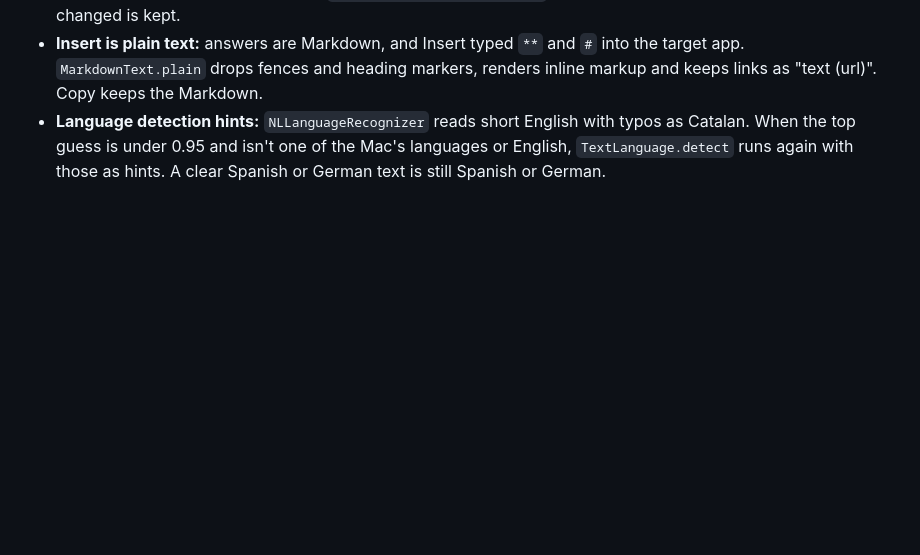
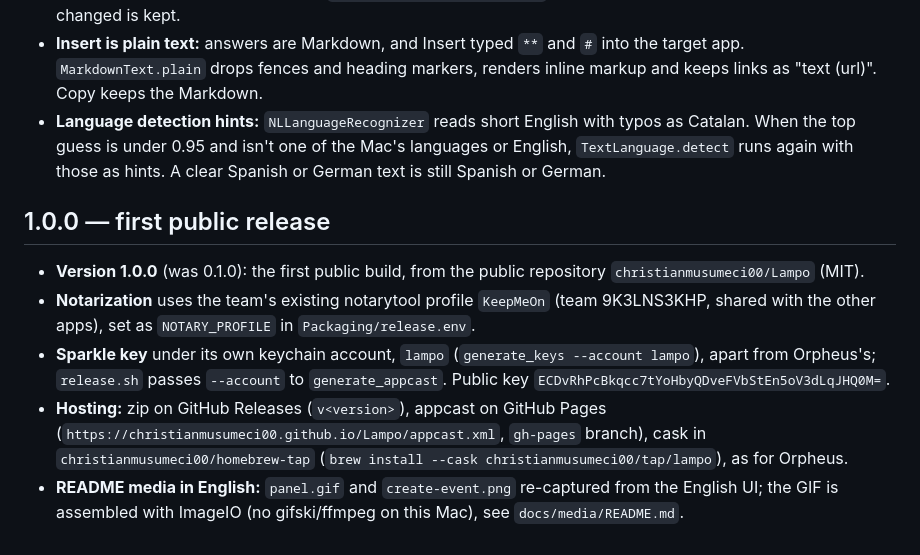
Before and after one commit to christianmusumeci00/Lampo, a Markdown page: docs/DECISIONS.md, the part around the change. GitHub-like rendering; blank space fills up the shorter version.

```diff
--- a/docs/DECISIONS.md
+++ b/docs/DECISIONS.md
@@ -388,3 +388,18 @@ Checked against `FoundationModels.swiftmodule/arm64e-apple-macos.swiftinterface`
 - **Language detection hints:** `NLLanguageRecognizer` reads short English with typos as Catalan. When the
   top guess is under 0.95 and isn't one of the Mac's languages or English, `TextLanguage.detect` runs
   again with those as hints. A clear Spanish or German text is still Spanish or German.
+
+## 1.0.0 — first public release
+
+- **Version 1.0.0** (was 0.1.0): the first public build, from the public repository
+  `christianmusumeci00/Lampo` (MIT).
+- **Notarization** uses the team's existing notarytool profile `KeepMeOn` (team 9K3LNS3KHP, shared with the
+  other apps), set as `NOTARY_PROFILE` in `Packaging/release.env`.
+- **Sparkle key** under its own keychain account, `lampo` (`generate_keys --account lampo`), apart from
+  Orpheus's; `release.sh` passes `--account` to `generate_appcast`. Public key
+  `ECDvRhPcBkqcc7tYoHbyQDveFVbStEn5oV3dLqJHQ0M=`.
+- **Hosting:** zip on GitHub Releases (`v<version>`), appcast on GitHub Pages
+  (`https://christianmusumeci00.github.io/Lampo/appcast.xml`, `gh-pages` branch), cask in
+  `christianmusumeci00/homebrew-tap` (`brew install --cask christianmusumeci00/tap/lampo`), as for Orpheus.
+- **README media in English:** `panel.gif` and `create-event.png` re-captured from the English UI; the GIF is
+  assembled with ImageIO (no gifski/ffmpeg on this Mac), see `docs/media/README.md`.
```
Also changed, not shown: Packaging/ReleaseNotes/1.0.0.md (added, +25 -0 lines), README.md (+18 -10 lines), docs/media/README.md (+4 -4 lines), docs/media/crea-evento.png (deleted), docs/media/create-event.png (added), docs/media/panel.gif (added), docs/media/vetro.gif (deleted), 5 other files.
